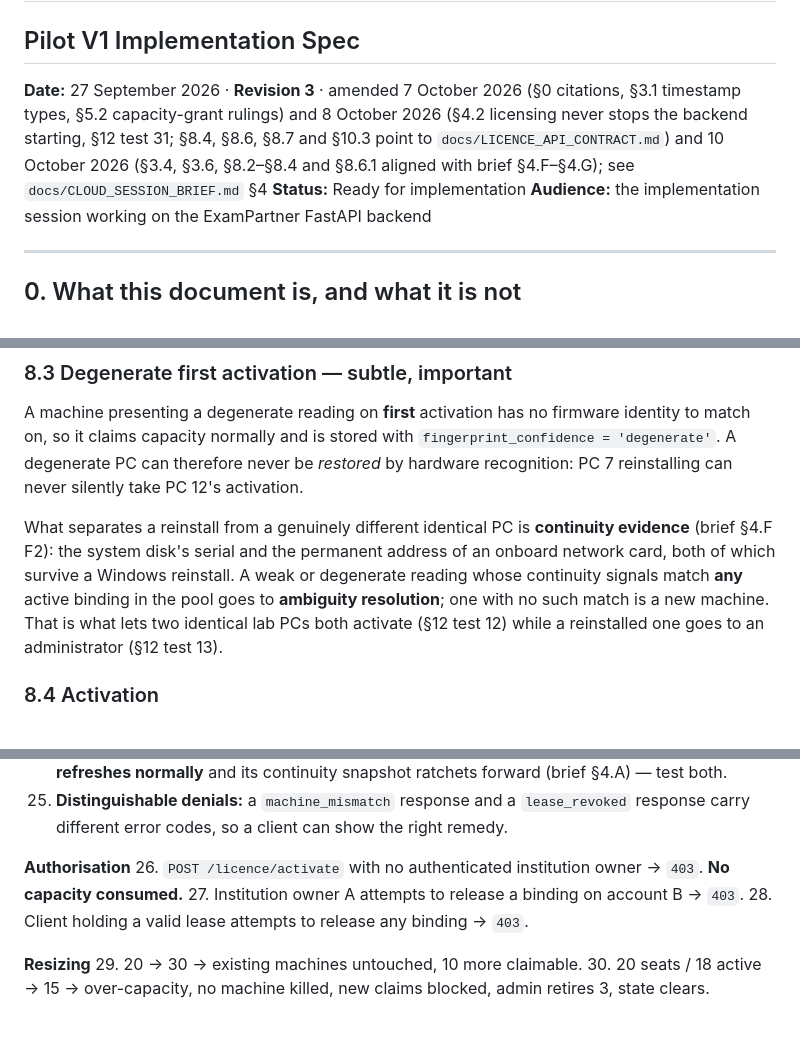
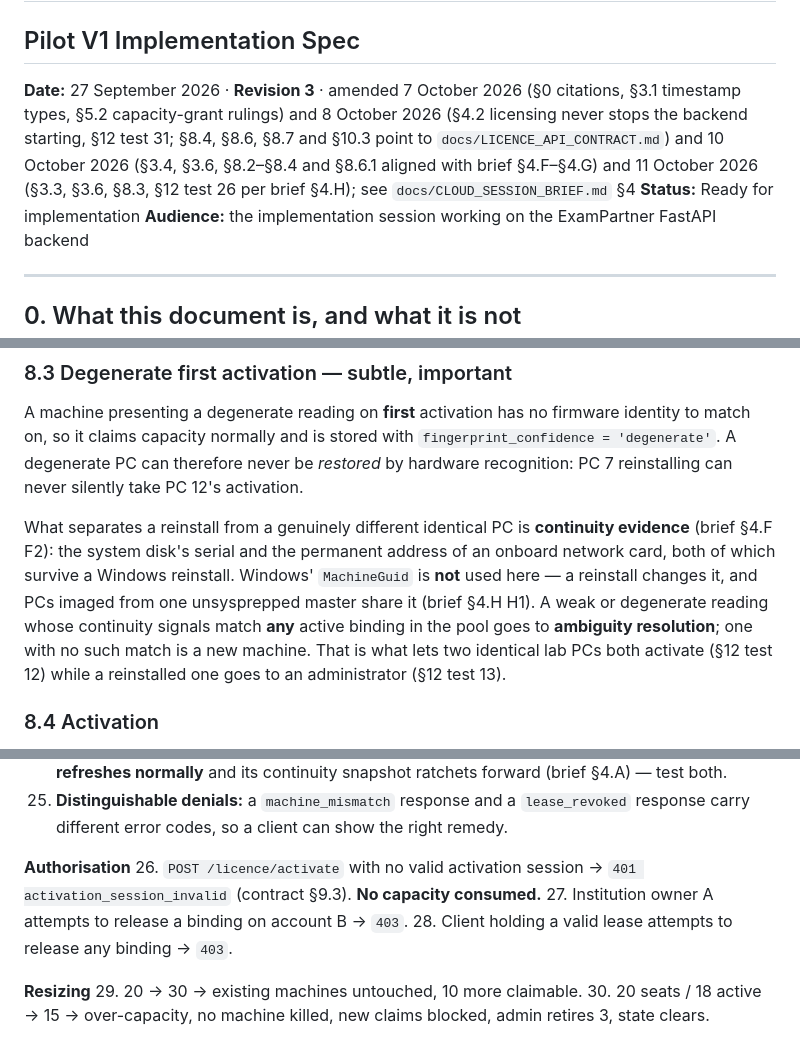
Before and after one commit to nitoni-jim/ExamPartner, a Markdown page: docs/ExamPartner_Windows_SeatPool_PilotV1_Implementation_Spec.md, 3 parts joined by grey strips. GitHub-like rendering.

```diff
--- a/docs/ExamPartner_Windows_SeatPool_PilotV1_Implementation_Spec.md
+++ b/docs/ExamPartner_Windows_SeatPool_PilotV1_Implementation_Spec.md
@@ -1,7 +1,7 @@
 # ExamPartner Windows — Seat-Pool Licensing
 ## Pilot V1 Implementation Spec
 
-**Date:** 27 September 2026 · **Revision 3** · amended 7 October 2026 (§0 citations, §3.1 timestamp types, §5.2 capacity-grant rulings) and 8 October 2026 (§4.2 licensing never stops the backend starting, §12 test 31; §8.4, §8.6, §8.7 and §10.3 point to `docs/LICENCE_API_CONTRACT.md`) and 10 October 2026 (§3.4, §3.6, §8.2–§8.4 and §8.6.1 aligned with brief §4.F–§4.G); see `docs/CLOUD_SESSION_BRIEF.md` §4
+**Date:** 27 September 2026 · **Revision 3** · amended 7 October 2026 (§0 citations, §3.1 timestamp types, §5.2 capacity-grant rulings) and 8 October 2026 (§4.2 licensing never stops the backend starting, §12 test 31; §8.4, §8.6, §8.7 and §10.3 point to `docs/LICENCE_API_CONTRACT.md`) and 10 October 2026 (§3.4, §3.6, §8.2–§8.4 and §8.6.1 aligned with brief §4.F–§4.G) and 11 October 2026 (§3.3, §3.6, §8.3, §12 test 26 per brief §4.H); see `docs/CLOUD_SESSION_BRIEF.md` §4
 **Status:** Ready for implementation
 **Audience:** the implementation session working on the ExamPartner FastAPI backend
 
@@ -490,7 +492,7 @@ Normalisation, the placeholder list, the identity hash and the continuity signal
 
 A machine presenting a degenerate reading on **first** activation has no firmware identity to match on, so it claims capacity normally and is stored with `fingerprint_confidence = 'degenerate'`. A degenerate PC can therefore never be *restored* by hardware recognition: PC 7 reinstalling can never silently take PC 12's activation.
 
-What separates a reinstall from a genuinely different identical PC is **continuity evidence** (brief §4.F F2): the system disk's serial and the permanent address of an onboard network card, both of which survive a Windows reinstall. A weak or degenerate reading whose continuity signals match **any** active binding in the pool goes to **ambiguity resolution**; one with no such match is a new machine. That is what lets two identical lab PCs both activate (§12 test 12) while a reinstalled one goes to an administrator (§12 test 13).
+What separates a reinstall from a genuinely different identical PC is **continuity evidence** (brief §4.F F2): the system disk's serial and the permanent address of an onboard network card, both of which survive a Windows reinstall. Windows' `MachineGuid` is **not** used here — a reinstall changes it, and PCs imaged from one unsysprepped master share it (brief §4.H H1). A weak or degenerate reading whose continuity signals match **any** active binding in the pool goes to **ambiguity resolution**; one with no such match is a new machine. That is what lets two identical lab PCs both activate (§12 test 12) while a reinstalled one goes to an administrator (§12 test 13).
 
 ### 8.4 Activation
 
@@ -710,7 +712,7 @@ All runnable without waiting real time (§6.3).
 25. **Distinguishable denials:** a `machine_mismatch` response and a `lease_revoked` response carry different error codes, so a client can show the right remedy.
 
 **Authorisation**
-26. `POST /licence/activate` with no authenticated institution owner → `403`. **No capacity consumed.**
+26. `POST /licence/activate` with no valid activation session → `401 activation_session_invalid` (contract §9.3). **No capacity consumed.**
 27. Institution owner A attempts to release a binding on account B → `403`.
 28. Client holding a valid lease attempts to release any binding → `403`.
 
```
Also changed, not shown: other parts of docs/ExamPartner_Windows_SeatPool_PilotV1_Implementation_Spec.md (+2 -0 lines).
